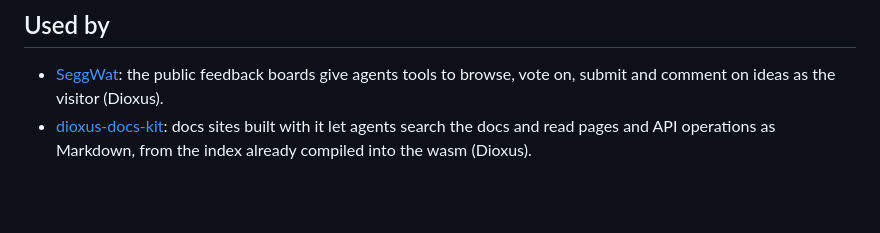
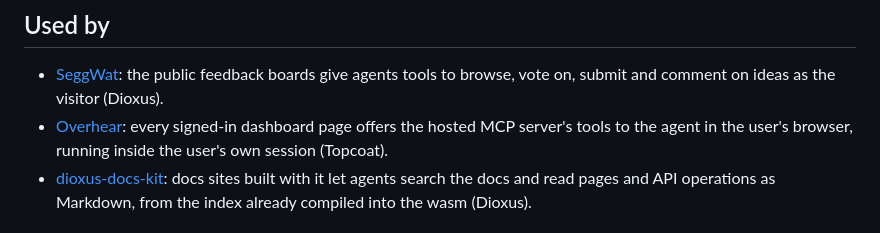
Before and after one commit to hauju/webmcp-rs, a Markdown page: README.md, the part around the change. Rendered like a GitHub page; blank space fills up the shorter version.

Commit message:
docs: list overhear as a topcoat user
Co-Authored-By: Claude Opus 5.5 <noreply@anthropic.com>

```diff
--- a/README.md
+++ b/README.md
@@ -227,6 +227,9 @@ rather than throwing.
 
 - [SeggWat](https://seggwat.com): the public feedback boards give agents tools to
   browse, vote on, submit and comment on ideas as the visitor (Dioxus).
+- [Overhear](https://overhear.dev): every signed-in dashboard page offers the
+  hosted MCP server's tools to the agent in the user's browser, running inside
+  the user's own session (Topcoat).
 - [dioxus-docs-kit](https://github.com/oxidt/oxidt-docs-kit/blob/main/crates/dioxus-docs-kit/src/webmcp.rs):
   docs sites built with it let agents search the docs and read pages and API
   operations as Markdown, from the index already compiled into the wasm (Dioxus).
```
